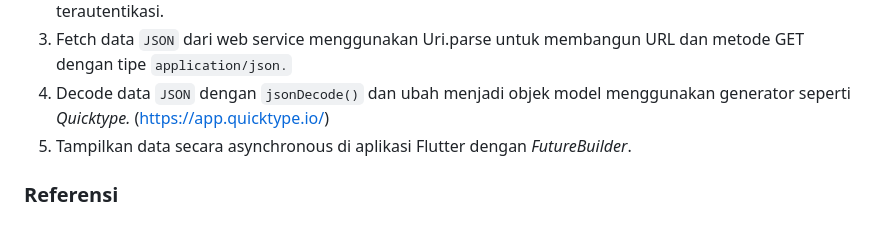
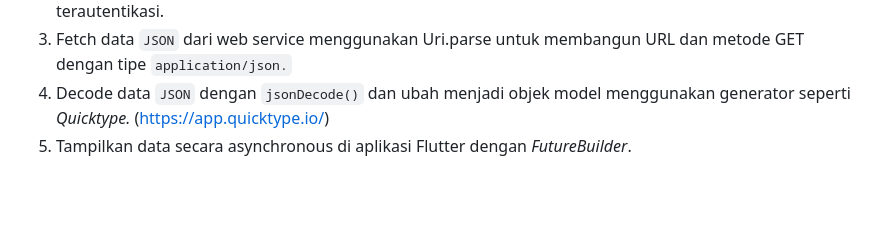
Before and after one commit to ByteSoles/ByteSoles-Mobile, a Markdown page: README.md, the part around the change. Drawn GitHub-style; blank space fills up the shorter version.

Commit message:
Modifikasi Reamde last

```diff
--- a/README.md
+++ b/README.md
@@ -90,5 +90,3 @@ Login User     | Login User dapat menambahakn detail profil mereka
 3. Fetch data `JSON` dari web service menggunakan Uri.parse untuk membangun URL dan metode GET dengan tipe `application/json.`
 4. Decode data `JSON` dengan `jsonDecode()` dan ubah menjadi objek model menggunakan generator seperti *Quicktype.* (https://app.quicktype.io/)
 5. Tampilkan data secara asynchronous di aplikasi Flutter dengan *FutureBuilder*.
-
-### Referensi
```
